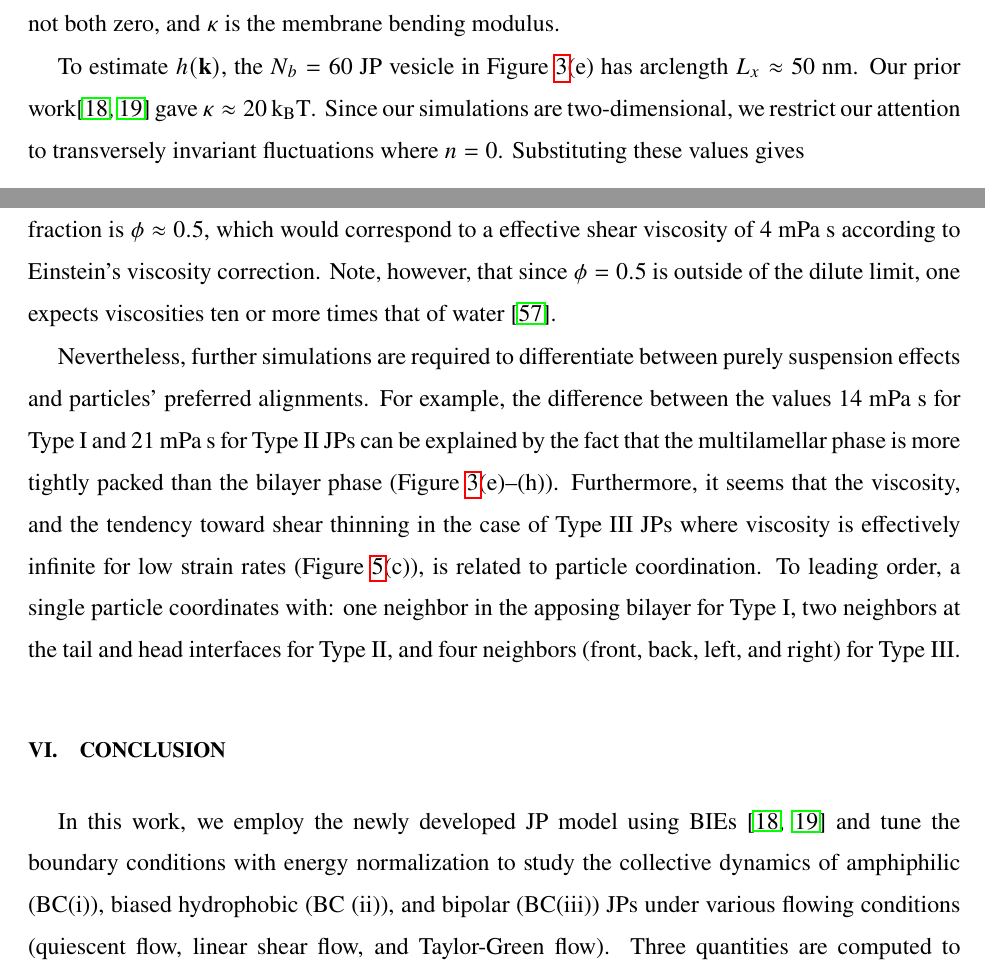
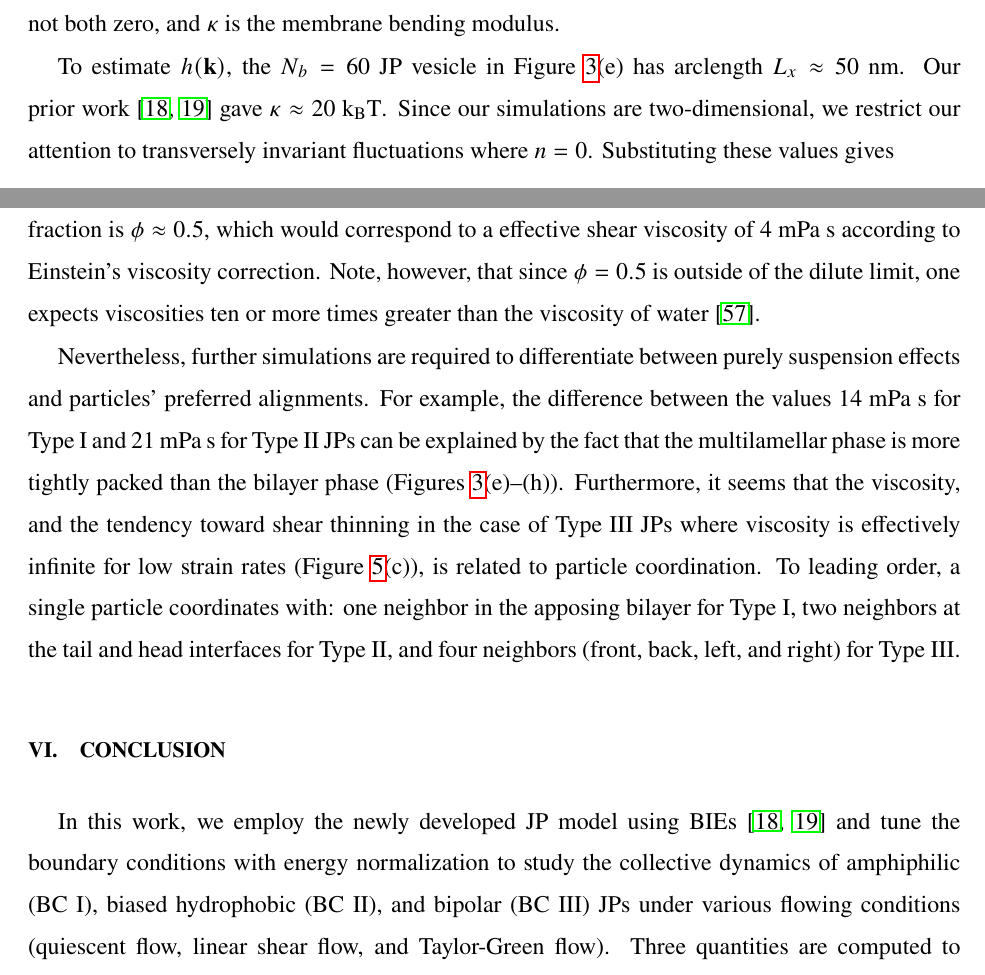
Before and after one commit to quaife/lipid_dynamics, a LaTeX paper (doc/PRF2022/PRF_main.tex): two parts of pages 15 and 16 of 34, joined at a grey line, cut so that both start at the same text. Compiled offline with pdfLaTeX.

Commit message:
finishing up discussion

```diff
--- a/doc/PRF2022/PRF_main.tex
+++ b/doc/PRF2022/PRF_main.tex
@@ -1052,14 +1052,12 @@ patch, $\kk = \left(2\pi m/L_x, 2\pi n/L_y\right)$ with $m,n \in
 \mathbb{Z}$, not both zero, and $\kappa$ is the membrane bending
 modulus.
 
-To estimate $h(\kk)$,
-the $N_b = 60$ JP
-vesicle in Figure \ref{fig:s2esummary}(e)
-has arclength $L_x \approx 50$ nm.
-Our prior work\cite{Fu20,Fu2022_JFM} gave $\kappa  \approx 20$ $\kbt$.
-Since our simulations are two-dimensional, we restrict our attention
-to transversely invariant fluctuations where $n = 0$.
-Substituting these values gives
+To estimate $h(\kk)$, the $N_b = 60$ JP vesicle in
+Figure~\ref{fig:s2esummary}(e) has arclength $L_x \approx 50$~nm. Our
+prior work~\cite{Fu20,Fu2022_JFM} gave $\kappa \approx 20$ $\kbt$. Since
+our simulations are two-dimensional, we restrict our attention to
+transversely invariant fluctuations where $n = 0$. Substituting these
+values gives
 \begin{equation}
 \label{eq:fourier_spectrum_upper}
 \langle |h(\kk)|^2 \rangle \approx \frac{4 \text{ nm}^3}{L_y}\frac{1}{m^4}, \quad m = \pm 1, \pm 2, \dots
@@ -1090,36 +1088,36 @@ Brady1983TheEV}. In Figures \ref{fig:s2esummary}(e)--(h), the volume
 fraction is $\phi \approx 0.5$, which would correspond to a effective
-shear viscosity of $4$ mPa s according to Einstein's viscosity
+shear viscosity of $4$~mPa~s according to Einstein's viscosity
 correction. Note, however, that since $\phi = 0.5$ is outside of the
-dilute limit, one expects viscosities ten or more times that of water
-\cite{Konijn2014ExperimentalSO}.
+dilute limit, one expects viscosities ten or more times greater than the
+viscosity of water~\cite{Konijn2014ExperimentalSO}.
 
 Nevertheless, further simulations are required to differentiate between
 purely suspension effects and particles' preferred alignments. For
-example, the difference between the values 14 mPa s for Type I and 21
-mPa s for Type II JPs can be explained by the fact that the
+example, the difference between the values 14~mPa~s for Type I and
+21~mPa~s for Type II JPs can be explained by the fact that the
 multilamellar phase is more tightly packed than the bilayer phase
-(Figure \ref{fig:s2esummary}(e)--(h)).  Furthermore, it seems that the
+(Figures \ref{fig:s2esummary}(e)--(h)). Furthermore, it seems that the
 viscosity, and the tendency toward shear thinning in the case of Type
 III JPs where viscosity is effectively infinite for low strain rates
 (Figure \ref{fig:rheologysummary}(c)), is related to particle
-coordination.  To leading order, a single particle coordinates with: one
+coordination. To leading order, a single particle coordinates with: one
 neighbor in the apposing bilayer for Type I, two neighbors at the tail
 and head interfaces for Type II, and four neighbors (front, back, left,
 and right) for Type III.
 
 
-
+%%%%%%%%%%%%%%%%%%%%%%%%%%%%%%%%%%%%%%%%%%%%%%%%%%%%%%%%%%%%%%%%%%%%%%%
 \section{Conclusion}
 \label{sec:conclusion}
 
 In this work, we employ the newly developed JP model using
 BIEs~\cite{Fu20, Fu2022_JFM} and tune the boundary conditions with
-energy normalization to study the collective dynamics of amphiphilic
-(BC(i)), biased hydrophobic (BC (ii)), and bipolar (BC(iii)) JPs under
-various flowing conditions (quiescent flow, linear shear flow, and
-Taylor-Green flow). Three quantities are computed to characterize the
-dynamics of the collective configurations of JPs: free energy $F$,
-strain parameter $E$, and scalar order parameter $S_2$.
+energy normalization to study the collective dynamics of amphiphilic (BC
+I), biased hydrophobic (BC II), and bipolar (BC III) JPs under various
+flowing conditions (quiescent flow, linear shear flow, and Taylor-Green
+flow). Three quantities are computed to characterize the dynamics of the
+collective configurations of JPs: free energy $F$, strain parameter $E$,
+and scalar order parameter $S_2$.
 %We quantify how
 %the collective hydrodynamics of JPs is affected by an external flow.
 Under a given flow, we use these three measures of deformations to
```
Also changed, not shown: doc/PRF2022/PRF_main.tex (30 more changed lines).
